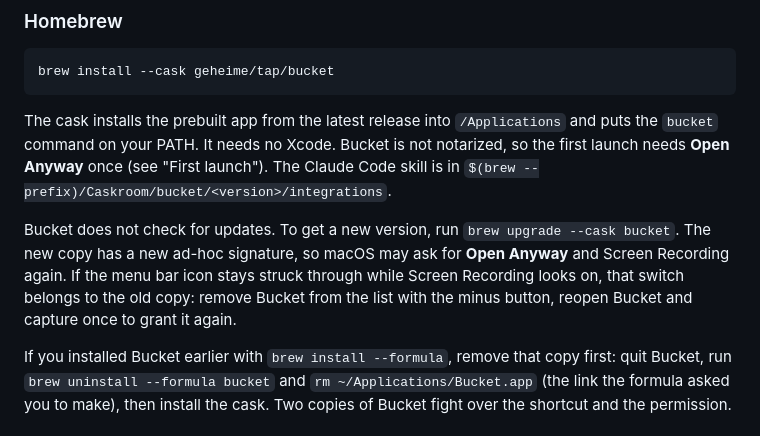
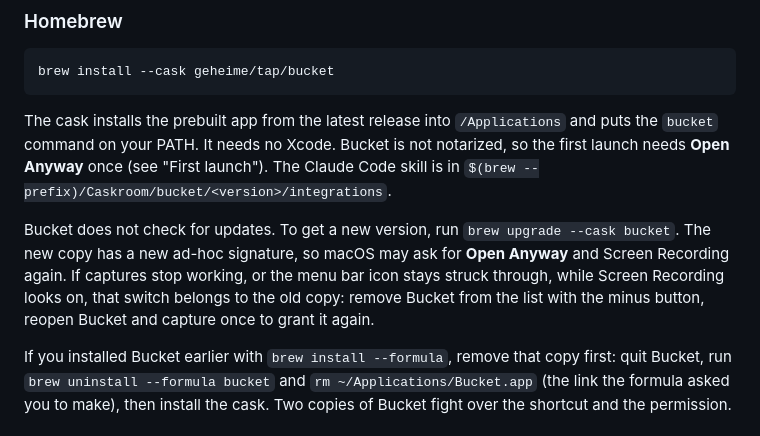
Before and after one commit to geheime/bucket, a Markdown page: README.md, the part around the change. GitHub-like rendering.

Commit message:
README: a stale Screen Recording switch can also just stop captures
— Designed by Humans · Built by Intelligence

```diff
--- a/README.md
+++ b/README.md
@@ -44,9 +44,9 @@ your PATH. It needs no Xcode. Bucket is not notarized, so the first launch needs
 "First launch"). The Claude Code skill is in `$(brew --prefix)/Caskroom/bucket/<version>/integrations`.
 
 Bucket does not check for updates. To get a new version, run `brew upgrade --cask bucket`. The new copy has a new
-ad-hoc signature, so macOS may ask for **Open Anyway** and Screen Recording again. If the menu bar icon stays struck
-through while Screen Recording looks on, that switch belongs to the old copy: remove Bucket from the list with the
-minus button, reopen Bucket and capture once to grant it again.
+ad-hoc signature, so macOS may ask for **Open Anyway** and Screen Recording again. If captures stop working, or the menu bar
+icon stays struck through, while Screen Recording looks on, that switch belongs to the old copy: remove Bucket from
+the list with the minus button, reopen Bucket and capture once to grant it again.
 
 If you installed Bucket earlier with `brew install --formula`, remove that copy first: quit Bucket, run
 `brew uninstall --formula bucket` and `rm ~/Applications/Bucket.app` (the link the formula asked you to make), then
```
